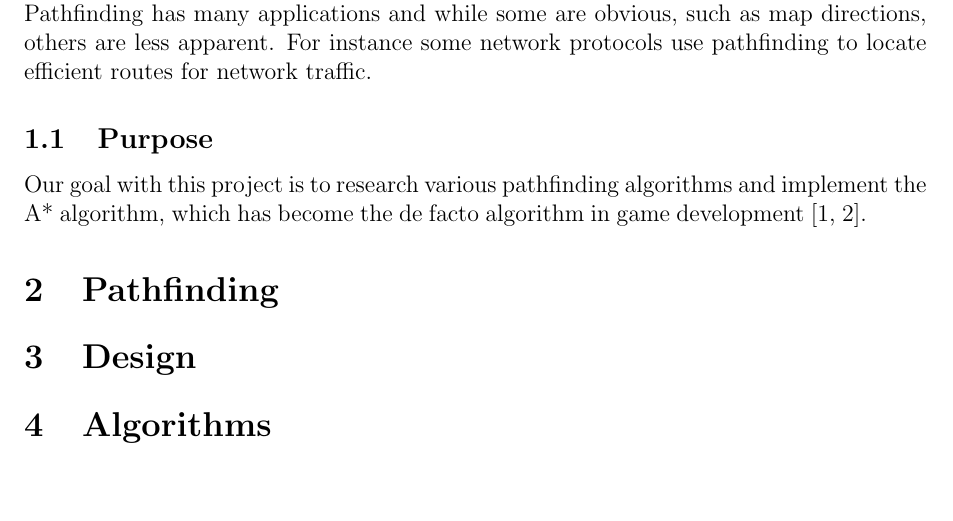
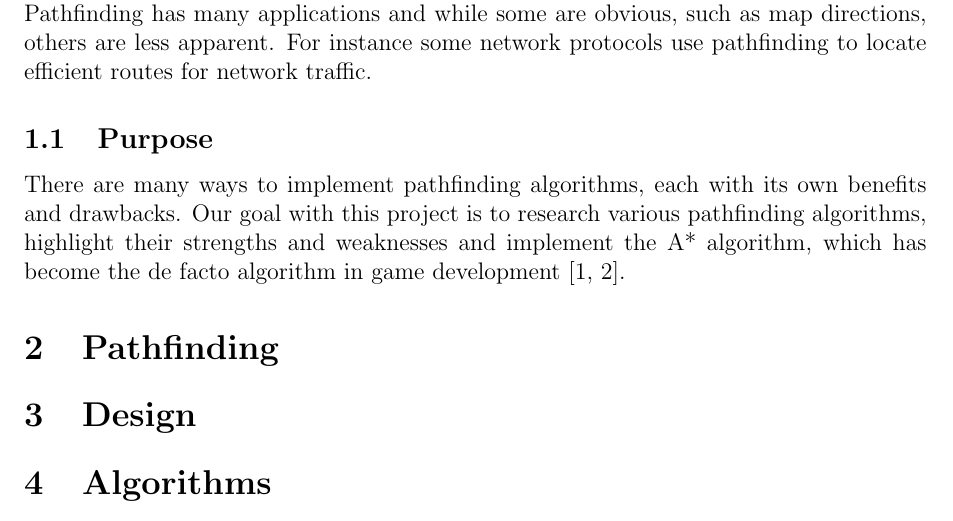
Before and after one commit to mewspring/alpha, a LaTeX document (report/pathfinding.tex): part of page 3 of 5, cut so that both start at the same text, the shorter picture padded with empty space. Compiled offline with pdfLaTeX.

Commit message:
report: Minor update.

```diff
--- a/report/pathfinding.tex
+++ b/report/pathfinding.tex
@@ -45,9 +45,11 @@ traffic.
 
 \subsection{Purpose}
 
-Our goal with this project is to research various pathfinding algorithms and
-implement the A* algorithm, which has become the de facto algorithm in game
-development \cite{astar1, defacto}.
+There are many ways to implement pathfinding algorithms, each with its own
+benefits and drawbacks. Our goal with this project is to research various
+pathfinding algorithms, highlight their strengths and weaknesses and implement
+the A* algorithm, which has become the de facto algorithm in game development
+\cite{astar1, defacto}.
 
 % === [ Pathfinding ] ==========================================================
 
```
